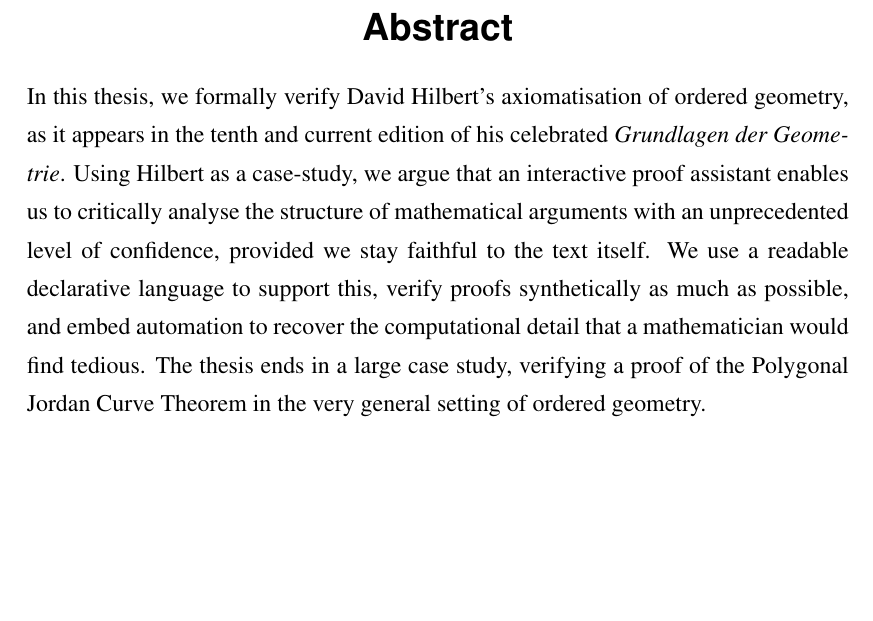
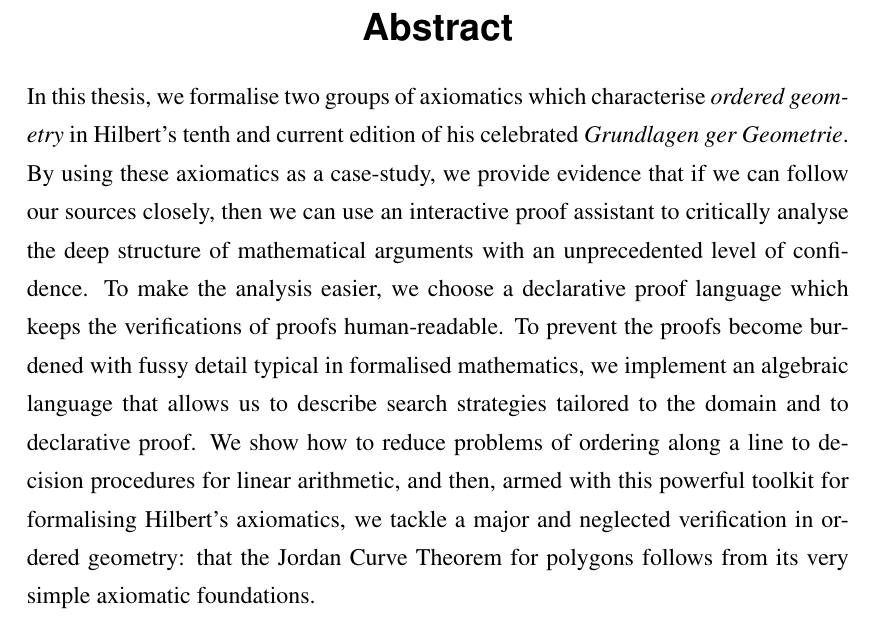
Before and after one commit to Chattered/hilbert-thesis, a LaTeX thesis (thesis.tex): part of page 2 of 276, cut so that both start at the same text, the shorter picture padded with empty space. The pictures show the PDF file thesis.pdf that the author committed with the source.

```diff
--- a/thesis.tex
+++ b/thesis.tex
@@ -60,7 +60,9 @@
 
 %\abstract{The \emph{Grundlagen der Geometrie} was the first systematic attempt to fill the logical gaps of Euclid's \emph{Elements}. With the aid of a theorem prover, we take several significant steps towards concluding this story by formalising the first two groups of Hilbert's axiomatics and their elementary consequences. We endeavour to stay faithful to Hilbert's prose and use a readable declarative language in the aims of producing a critical appraisal of Hilbert's original text. We develop automation in terms of general-purpose search combinators which we then tailor to Hilbert's axiomatics. These allow us to recover implicit details that are not illuminating and to explore the proof space independently of the user. Our thesis ends by describing a verified proof of the Jordan Curve Theorem for Polygons from very weak axioms.}
 
-\abstract{In this thesis, we formally verify David Hilbert's axiomatisation of ordered geometry, as it appears in the tenth and current edition of his celebrated \emph{Grundlagen der Geometrie}. Using Hilbert as a case-study, we argue that an interactive proof assistant enables us to critically analyse the structure of mathematical arguments with an unprecedented level of confidence, provided we stay faithful to the text itself. We use a readable declarative language to support this, verify proofs synthetically as much as possible, and embed automation to recover the computational detail that a mathematician would find tedious. The thesis ends in a large case study, verifying a proof of the Polygonal Jordan Curve Theorem in the very general setting of ordered geometry.}
+%\abstract{In this thesis, we formally verify David Hilbert's axiomatisation of ordered geometry, as it appears in the tenth and current edition of his celebrated \emph{Grundlagen der Geometrie}. Using Hilbert as a case-study, we argue that an interactive proof assistant enables us to critically analyse the structure of mathematical arguments with an unprecedented level of confidence, provided we stay faithful to the text itself. We use a readable declarative language to support this, verify proofs synthetically as much as possible, and embed automation to recover the computational detail that a mathematician would find tedious. The thesis ends in a large case study, verifying a proof of the Polygonal Jordan Curve Theorem in the very general setting of ordered geometry.}
+
+\abstract{In this thesis, we formalise two groups of axiomatics which characterise \emph{ordered geometry} in Hilbert's tenth and current edition of his celebrated \emph{Grundlagen ger Geometrie}. By using these axiomatics as a case-study, we provide evidence that if we can follow our sources closely, then we can use an interactive proof assistant to critically analyse the deep structure of mathematical arguments with an unprecedented level of confidence. To make the analysis easier, we choose a declarative proof language which keeps the verifications of proofs human-readable. To prevent the proofs become burdened with fussy detail typical in formalised mathematics, we implement an algebraic language that allows us to describe search strategies tailored to the domain and to declarative proof. We show how to reduce problems of ordering along a line to decision procedures for linear arithmetic, and then, armed with this powerful toolkit for formalising Hilbert's axiomatics, we tackle a major and neglected verification in ordered geometry: that the Jordan Curve Theorem for polygons follows from its very simple axiomatic foundations.}
 
 \begin{document}
 
```
Also changed, not shown: background/background.tex (+1 -1 lines), thesis.pdf, thesis.tex (7 more changed lines).
